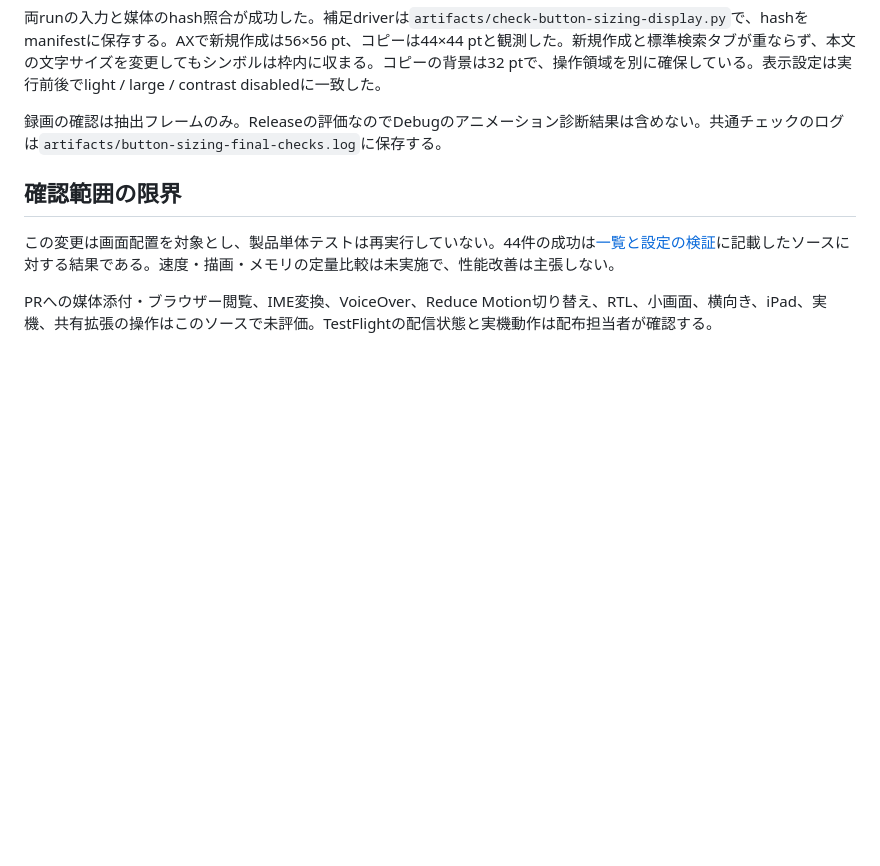
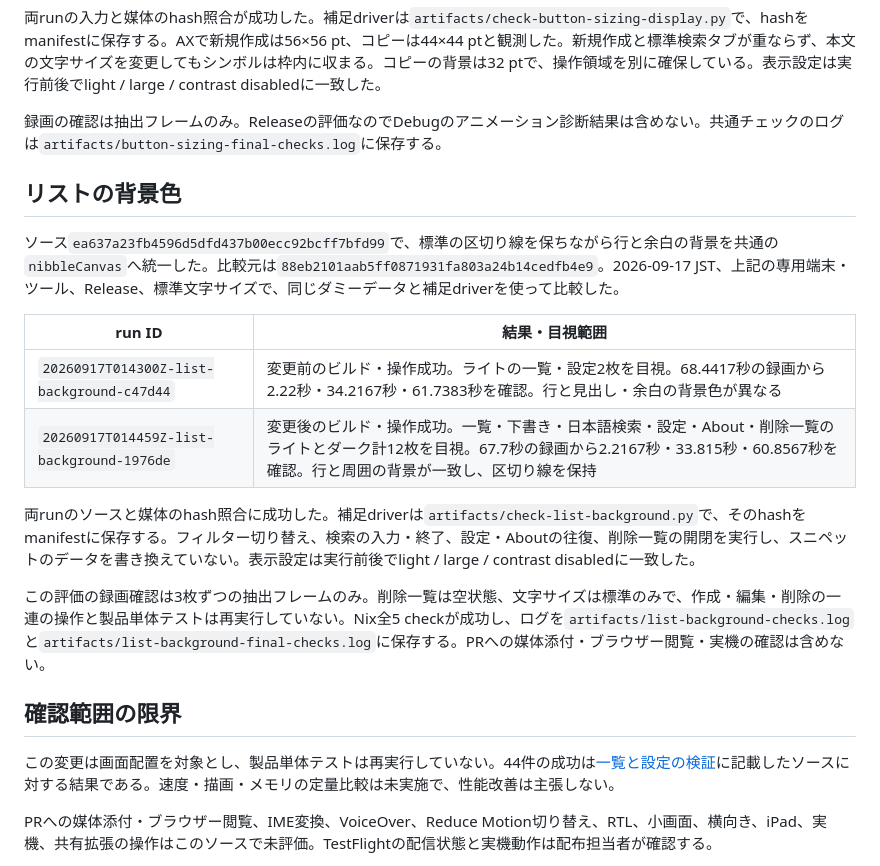
Before and after one commit to 9uiLe/nibble, a Markdown page: docs/navigation-header-validation.md, the part around the change. Drawn GitHub-style; blank space fills up the shorter version.

Commit message:
docs: record uniform list background verification

```diff
--- a/docs/navigation-header-validation.md
+++ b/docs/navigation-header-validation.md
@@ -56,6 +56,19 @@ Debug実行後の過去10分について、NibbleのScopedAnimationカテゴリ
 
 録画の確認は抽出フレームのみ。Releaseの評価なのでDebugのアニメーション診断結果は含めない。共通チェックのログは`artifacts/button-sizing-final-checks.log`に保存する。
 
+## リストの背景色
+
+ソース`ea637a23fb4596d5dfd437b00ecc92bcff7bfd99`で、標準の区切り線を保ちながら行と余白の背景を共通の`nibbleCanvas`へ統一した。比較元は`88eb2101aab5ff0871931fa803a24b14cedfb4e9`。2026-09-17 JST、上記の専用端末・ツール、Release、標準文字サイズで、同じダミーデータと補足driverを使って比較した。
+
+| run ID | 結果・目視範囲 |
+| --- | --- |
+| `20260917T014300Z-list-background-c47d44` | 変更前のビルド・操作成功。ライトの一覧・設定2枚を目視。68.4417秒の録画から2.22秒・34.2167秒・61.7383秒を確認。行と見出し・余白の背景色が異なる |
+| `20260917T014459Z-list-background-1976de` | 変更後のビルド・操作成功。一覧・下書き・日本語検索・設定・About・削除一覧のライトとダーク計12枚を目視。67.7秒の録画から2.2167秒・33.815秒・60.8567秒を確認。行と周囲の背景が一致し、区切り線を保持 |
+
+両runのソースと媒体のhash照合に成功した。補足driverは`artifacts/check-list-background.py`で、そのhashをmanifestに保存する。フィルター切り替え、検索の入力・終了、設定・Aboutの往復、削除一覧の開閉を実行し、スニペットのデータを書き換えていない。表示設定は実行前後でlight / large / contrast disabledに一致した。
+
+この評価の録画確認は3枚ずつの抽出フレームのみ。削除一覧は空状態、文字サイズは標準のみで、作成・編集・削除の一連の操作と製品単体テストは再実行していない。Nix全5 checkが成功し、ログを`artifacts/list-background-checks.log`と`artifacts/list-background-final-checks.log`に保存する。PRへの媒体添付・ブラウザー閲覧・実機の確認は含めない。
+
 ## 確認範囲の限界
 
 この変更は画面配置を対象とし、製品単体テストは再実行していない。44件の成功は[一覧と設定の検証](library-settings-validation.md)に記載したソースに対する結果である。速度・描画・メモリの定量比較は未実施で、性能改善は主張しない。
```
Also changed, not shown: docs/mvp-validation.md (+2 -0 lines).
